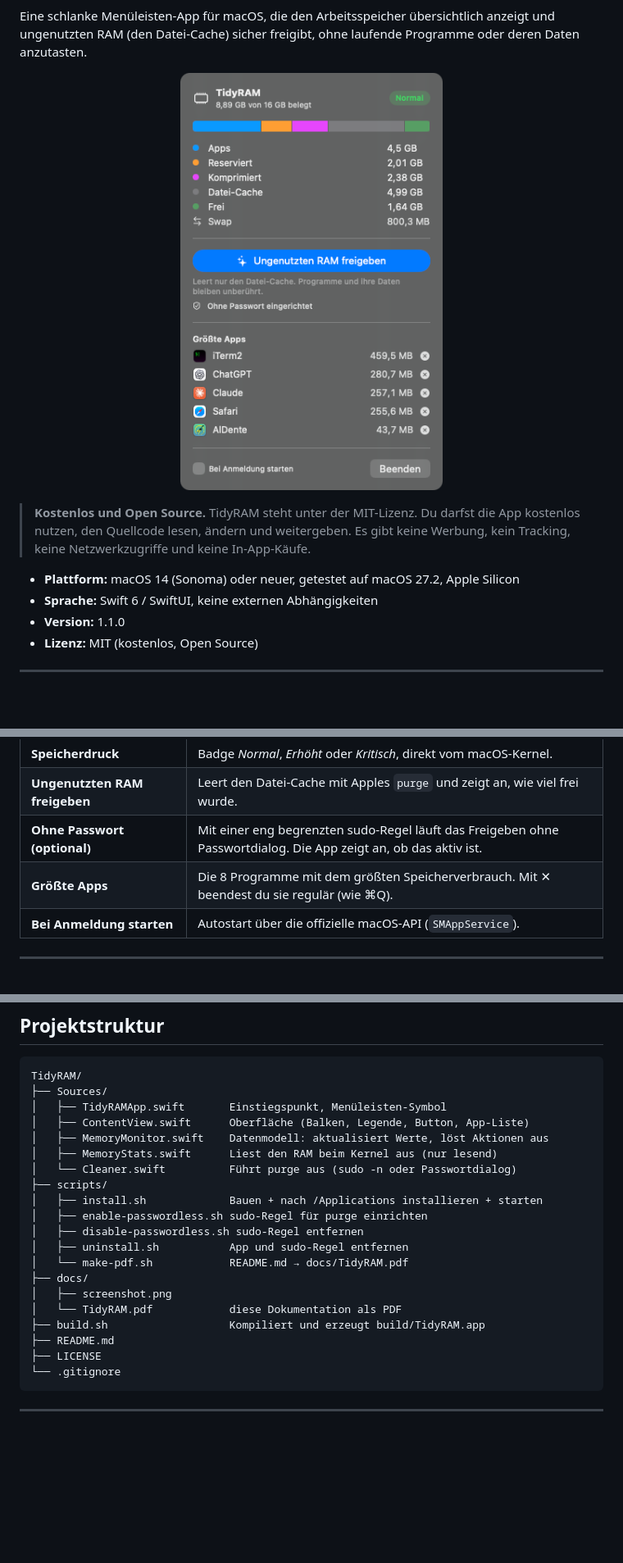
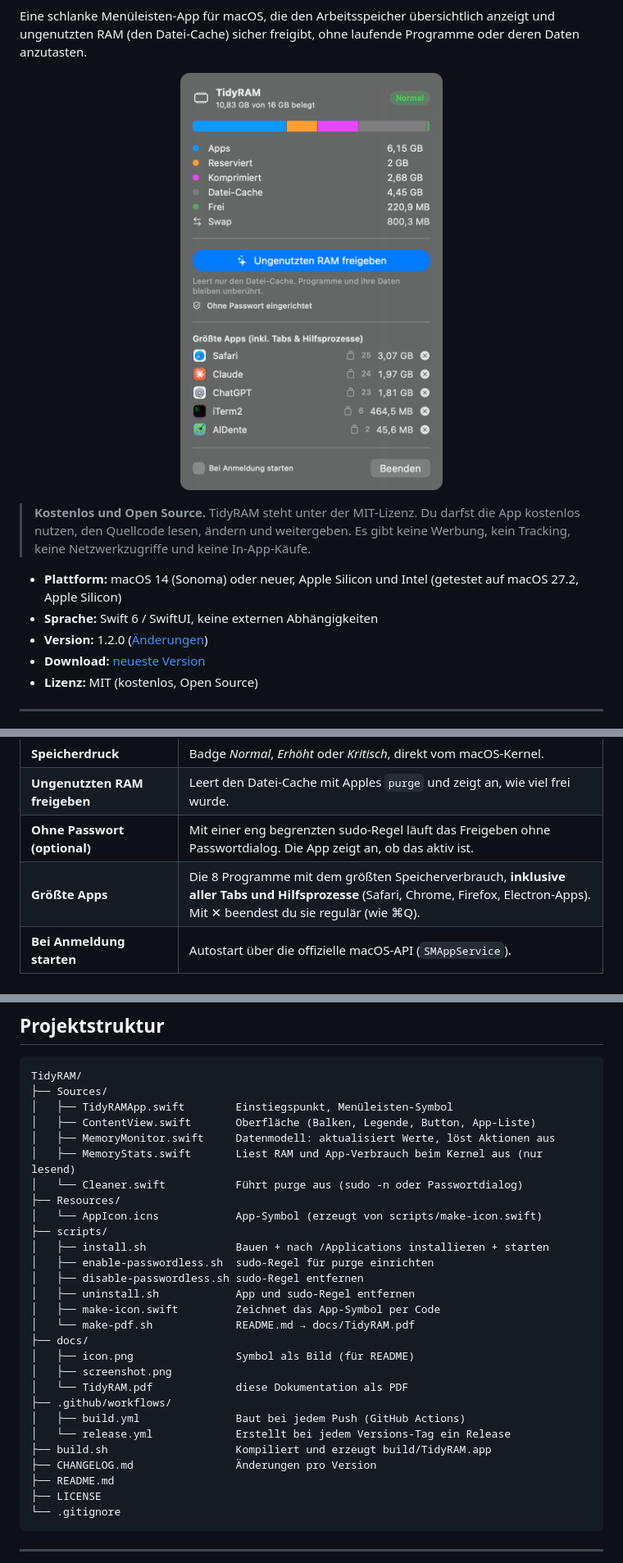
Before and after one commit to seyi23/TidyRAM, a Markdown page: README.md, 3 parts joined by grey strips. Shown at 82% size. Drawn GitHub-style; pictures changed too: docs/screenshot.png; blank space fills up the shorter version.

````diff
--- a/README.md
+++ b/README.md
@@ -8,9 +16,10 @@ Eine schlanke Menüleisten-App für macOS, die den Arbeitsspeicher übersichtlic
 
 > **Kostenlos und Open Source.** TidyRAM steht unter der MIT-Lizenz. Du darfst die App kostenlos nutzen, den Quellcode lesen, ändern und weitergeben. Es gibt keine Werbung, kein Tracking, keine Netzwerkzugriffe und keine In-App-Käufe.
 
-- **Plattform:** macOS 14 (Sonoma) oder neuer, getestet auf macOS 27.2, Apple Silicon
+- **Plattform:** macOS 14 (Sonoma) oder neuer, Apple Silicon und Intel (getestet auf macOS 27.2, Apple Silicon)
 - **Sprache:** Swift 6 / SwiftUI, keine externen Abhängigkeiten
-- **Version:** 1.1.0
+- **Version:** 1.2.0 ([Änderungen](CHANGELOG.md))
+- **Download:** [neueste Version](https://github.com/seyi23/TidyRAM/releases/latest)
 - **Lizenz:** MIT (kostenlos, Open Source)
 
 ---
@@ -44,7 +53,7 @@ Eine schlanke Menüleisten-App für macOS, die den Arbeitsspeicher übersichtlic
 | **Speicherdruck** | Badge *Normal*, *Erhöht* oder *Kritisch*, direkt vom macOS-Kernel. |
 | **Ungenutzten RAM freigeben** | Leert den Datei-Cache mit Apples `purge` und zeigt an, wie viel frei wurde. |
 | **Ohne Passwort (optional)** | Mit einer eng begrenzten sudo-Regel läuft das Freigeben ohne Passwortdialog. Die App zeigt an, ob das aktiv ist. |
-| **Größte Apps** | Die 8 Programme mit dem größten Speicherverbrauch. Mit ✕ beendest du sie regulär (wie ⌘Q). |
+| **Größte Apps** | Die 8 Programme mit dem größten Speicherverbrauch, **inklusive aller Tabs und Hilfsprozesse** (Safari, Chrome, Firefox, Electron-Apps). Mit ✕ beendest du sie regulär (wie ⌘Q). |
 | **Bei Anmeldung starten** | Autostart über die offizielle macOS-API (`SMAppService`). |
 
 ---
@@ -312,21 +339,29 @@ free() { vm_stat | awk -v total=$(sysctl -n hw.memsize) '/page size of/{ps=$8} /
 ```
 TidyRAM/
 ├── Sources/
-│   ├── TidyRAMApp.swift       Einstiegspunkt, Menüleisten-Symbol
-│   ├── ContentView.swift      Oberfläche (Balken, Legende, Button, App-Liste)
-│   ├── MemoryMonitor.swift    Datenmodell: aktualisiert Werte, löst Aktionen aus
-│   ├── MemoryStats.swift      Liest den RAM beim Kernel aus (nur lesend)
-│   └── Cleaner.swift          Führt purge aus (sudo -n oder Passwortdialog)
+│   ├── TidyRAMApp.swift        Einstiegspunkt, Menüleisten-Symbol
+│   ├── ContentView.swift       Oberfläche (Balken, Legende, Button, App-Liste)
+│   ├── MemoryMonitor.swift     Datenmodell: aktualisiert Werte, löst Aktionen aus
+│   ├── MemoryStats.swift       Liest RAM und App-Verbrauch beim Kernel aus (nur lesend)
+│   └── Cleaner.swift           Führt purge aus (sudo -n oder Passwortdialog)
+├── Resources/
+│   └── AppIcon.icns            App-Symbol (erzeugt von scripts/make-icon.swift)
 ├── scripts/
-│   ├── install.sh             Bauen + nach /Applications installieren + starten
-│   ├── enable-passwordless.sh sudo-Regel für purge einrichten
+│   ├── install.sh              Bauen + nach /Applications installieren + starten
+│   ├── enable-passwordless.sh  sudo-Regel für purge einrichten
 │   ├── disable-passwordless.sh sudo-Regel entfernen
-│   ├── uninstall.sh           App und sudo-Regel entfernen
-│   └── make-pdf.sh            README.md → docs/TidyRAM.pdf
+│   ├── uninstall.sh            App und sudo-Regel entfernen
+│   ├── make-icon.swift         Zeichnet das App-Symbol per Code
+│   └── make-pdf.sh             README.md → docs/TidyRAM.pdf
 ├── docs/
+│   ├── icon.png                Symbol als Bild (für README)
 │   ├── screenshot.png
-│   └── TidyRAM.pdf            diese Dokumentation als PDF
-├── build.sh                   Kompiliert und erzeugt build/TidyRAM.app
+│   └── TidyRAM.pdf             diese Dokumentation als PDF
+├── .github/workflows/
+│   ├── build.yml               Baut bei jedem Push (GitHub Actions)
+│   └── release.yml             Erstellt bei jedem Versions-Tag ein Release
+├── build.sh                    Kompiliert und erzeugt build/TidyRAM.app
+├── CHANGELOG.md                Änderungen pro Version
 ├── README.md
 ├── LICENSE
 └── .gitignore
````
Also changed, not shown: other parts of README.md (+50 -11 lines), CHANGELOG.md (added, +26 -0 lines), docs/icon.png (added), 10 other files.
